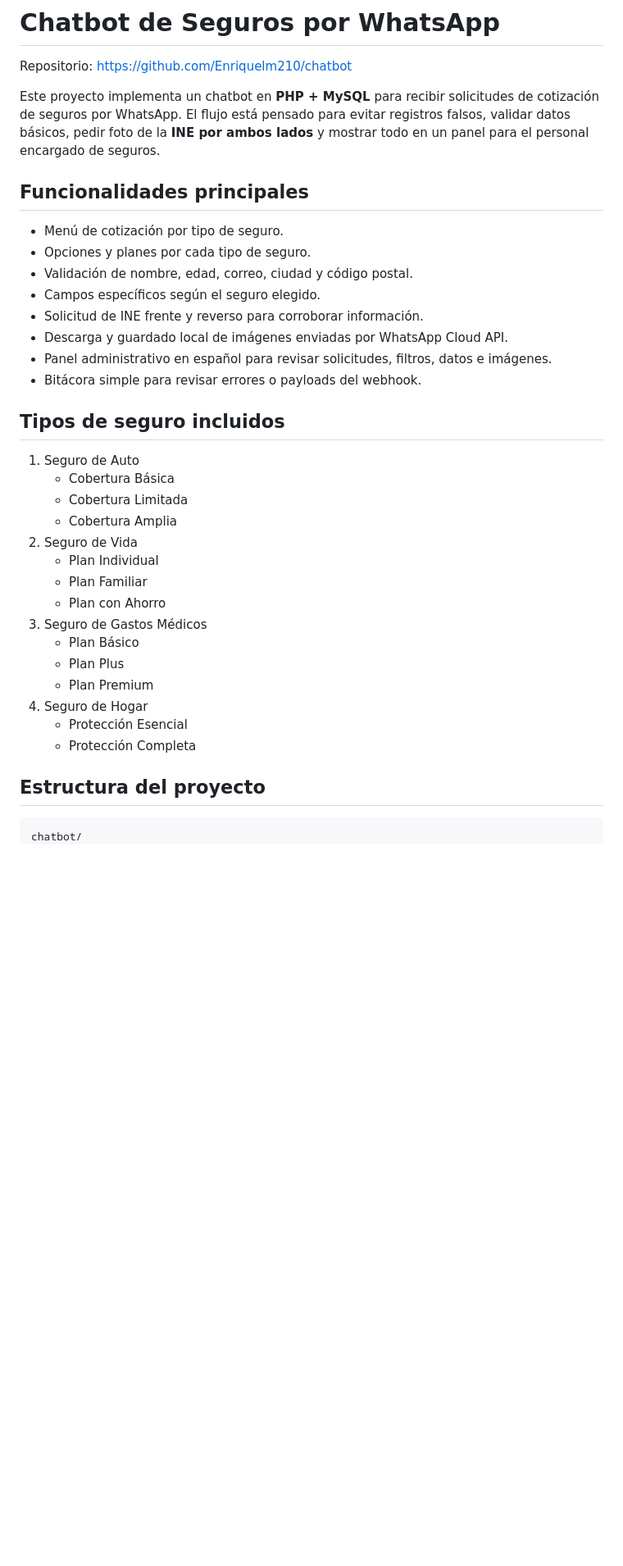
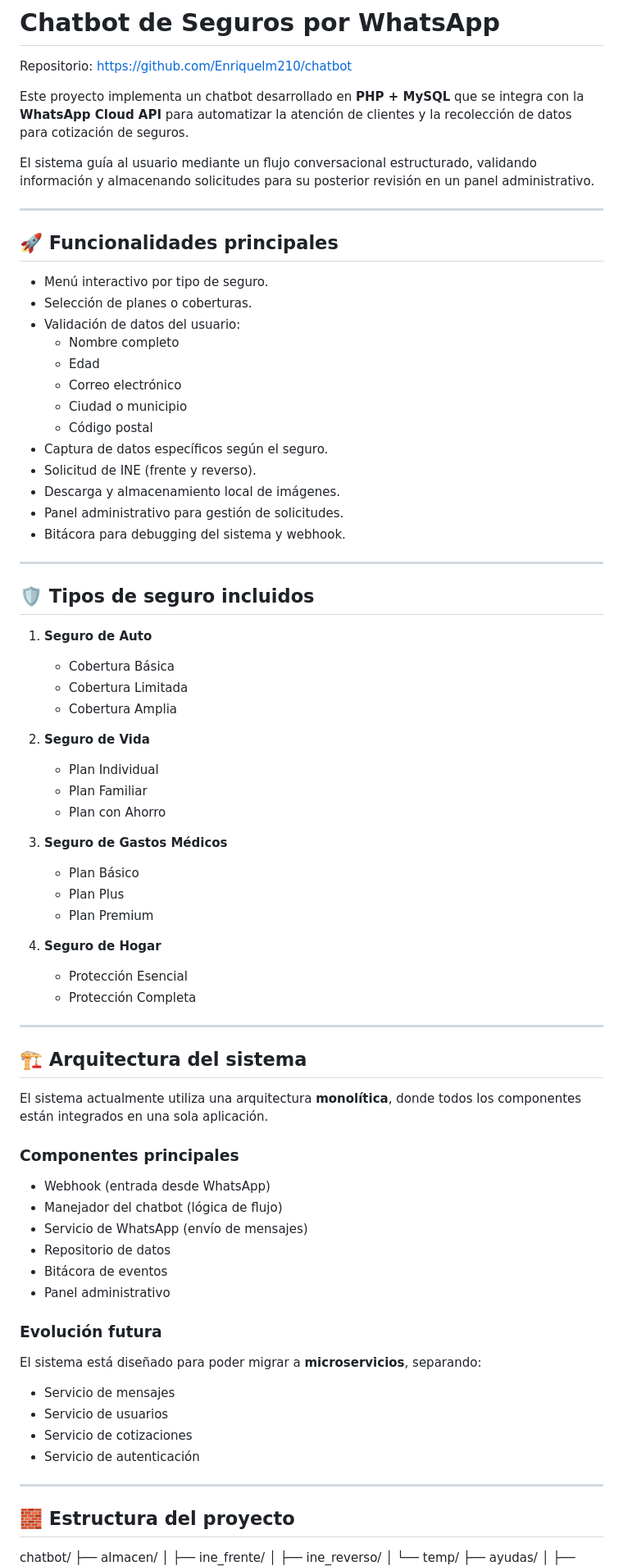
Before and after one commit to Enriquelm210/chatbot, a Markdown page: README.md, the part around one of its changes. Shown at 82% size. Rendered like a GitHub page; blank space fills up the shorter version.

````diff
--- a/README.md
+++ b/README.md
@@ -2,40 +2,79 @@
 
 Repositorio: https://github.com/Enriquelm210/chatbot
 
-Este proyecto implementa un chatbot en **PHP + MySQL** para recibir solicitudes de cotización de seguros por WhatsApp. El flujo está pensado para evitar registros falsos, validar datos básicos, pedir foto de la **INE por ambos lados** y mostrar todo en un panel para el personal encargado de seguros.
+Este proyecto implementa un chatbot desarrollado en **PHP + MySQL** que se integra con la **WhatsApp Cloud API** para automatizar la atención de clientes y la recolección de datos para cotización de seguros.
 
-## Funcionalidades principales
+El sistema guía al usuario mediante un flujo conversacional estructurado, validando información y almacenando solicitudes para su posterior revisión en un panel administrativo.
 
-- Menú de cotización por tipo de seguro.
-- Opciones y planes por cada tipo de seguro.
-- Validación de nombre, edad, correo, ciudad y código postal.
-- Campos específicos según el seguro elegido.
-- Solicitud de INE frente y reverso para corroborar información.
-- Descarga y guardado local de imágenes enviadas por WhatsApp Cloud API.
-- Panel administrativo en español para revisar solicitudes, filtros, datos e imágenes.
-- Bitácora simple para revisar errores o payloads del webhook.
+---
 
-## Tipos de seguro incluidos
+## 🚀 Funcionalidades principales
 
-1. Seguro de Auto
+- Menú interactivo por tipo de seguro.
+- Selección de planes o coberturas.
+- Validación de datos del usuario:
+  - Nombre completo
+  - Edad
+  - Correo electrónico
+  - Ciudad o municipio
+  - Código postal
+- Captura de datos específicos según el seguro.
+- Solicitud de INE (frente y reverso).
+- Descarga y almacenamiento local de imágenes.
+- Panel administrativo para gestión de solicitudes.
+- Bitácora para debugging del sistema y webhook.
+
+---
+
+## 🛡️ Tipos de seguro incluidos
+
+1. **Seguro de Auto**
    - Cobertura Básica
    - Cobertura Limitada
    - Cobertura Amplia
-2. Seguro de Vida
+
+2. **Seguro de Vida**
    - Plan Individual
    - Plan Familiar
    - Plan con Ahorro
-3. Seguro de Gastos Médicos
+
+3. **Seguro de Gastos Médicos**
    - Plan Básico
    - Plan Plus
    - Plan Premium
-4. Seguro de Hogar
+
+4. **Seguro de Hogar**
    - Protección Esencial
    - Protección Completa
 
-## Estructura del proyecto
+---
 
-```text
+## 🏗️ Arquitectura del sistema
+
+El sistema actualmente utiliza una arquitectura **monolítica**, donde todos los componentes están integrados en una sola aplicación.
+
+### Componentes principales
+
+- Webhook (entrada desde WhatsApp)
+- Manejador del chatbot (lógica de flujo)
+- Servicio de WhatsApp (envío de mensajes)
+- Repositorio de datos
+- Bitácora de eventos
+- Panel administrativo
+
+### Evolución futura
+
+El sistema está diseñado para poder migrar a **microservicios**, separando:
+
+- Servicio de mensajes
+- Servicio de usuarios
+- Servicio de cotizaciones
+- Servicio de autenticación
+
+---
+
+## 🧱 Estructura del proyecto
+
 chatbot/
 ├── almacen/
 │   ├── ine_frente/
````
Also changed, not shown: other parts of README.md (+86 -143 lines).
